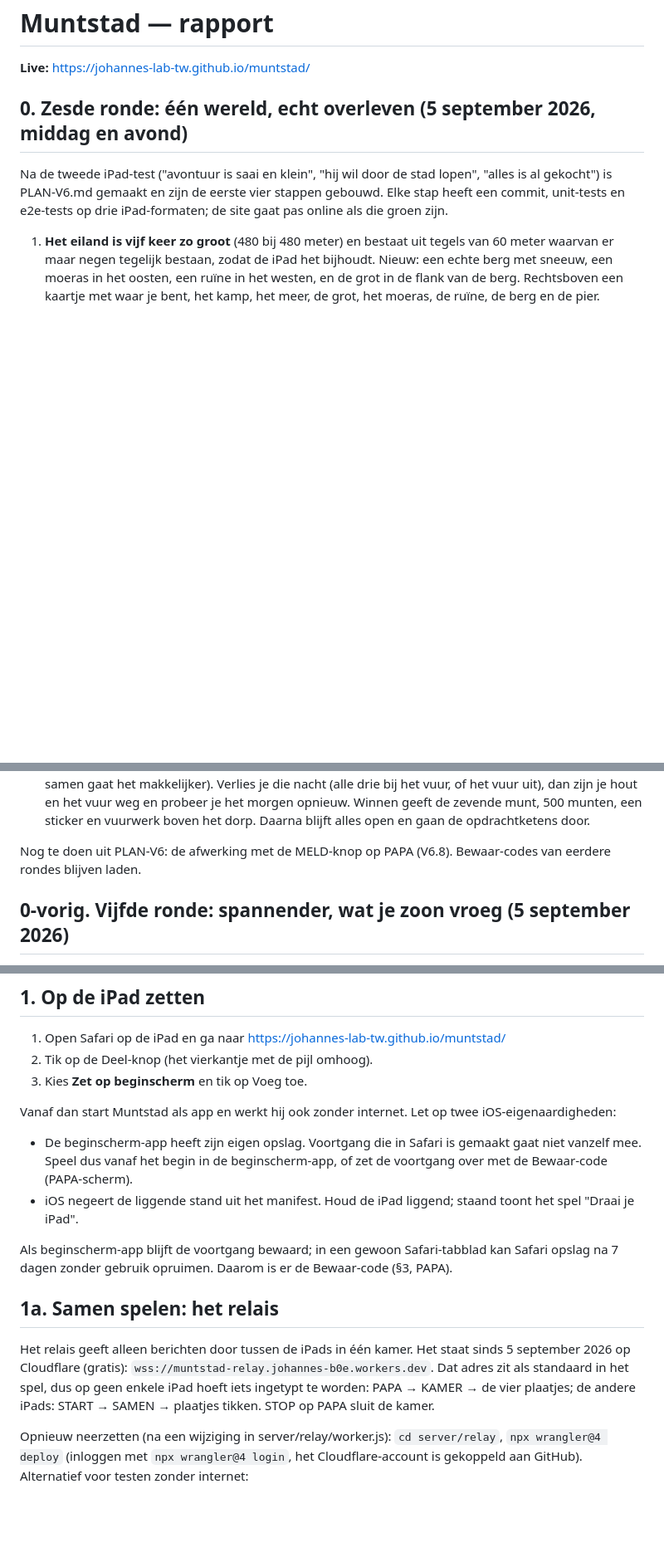
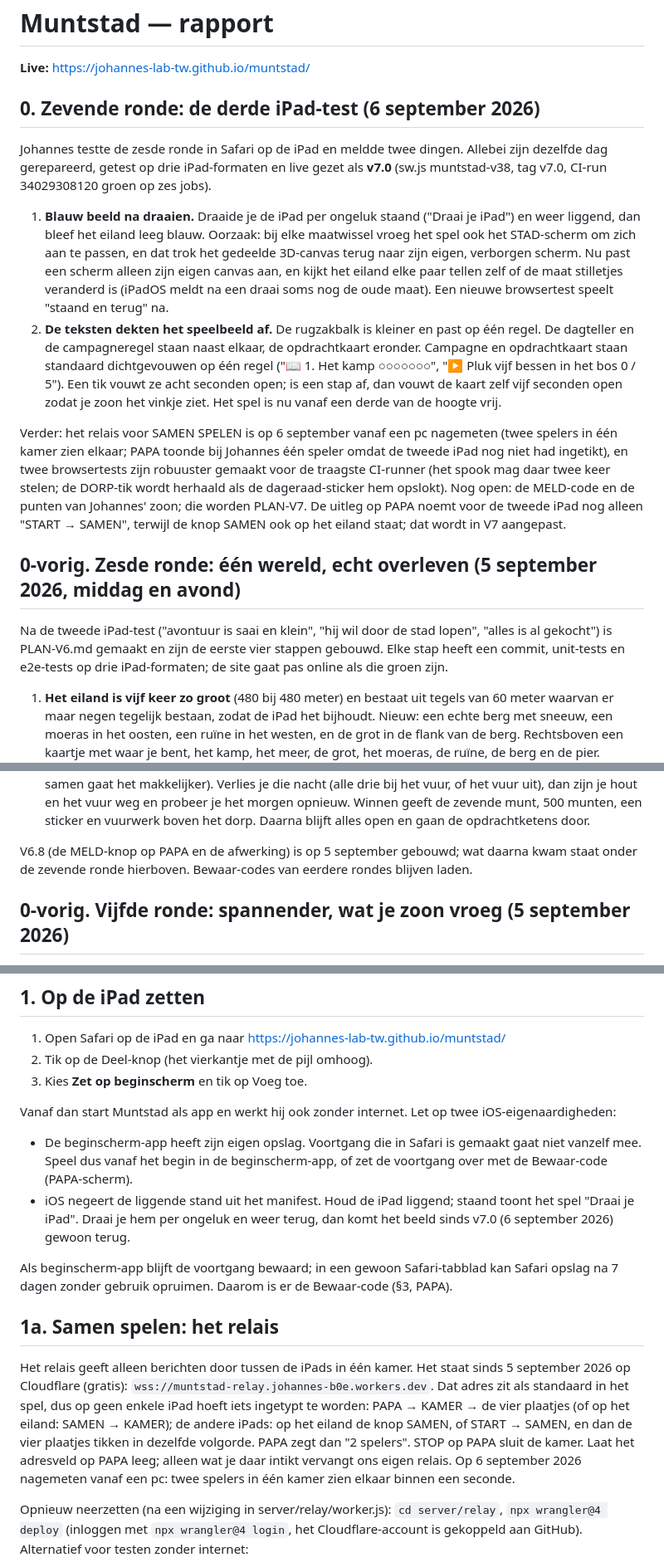
Before and after one commit to Johannes-lab-tw/muntstad, a Markdown page: RAPPORT.md, 3 parts joined by grey strips. Shown at 83% size. Drawn GitHub-style; blank space fills up the shorter version.

```diff
--- a/RAPPORT.md
+++ b/RAPPORT.md
@@ -2,7 +2,16 @@
 
 **Live:** https://johannes-lab-tw.github.io/muntstad/
 
-## 0. Zesde ronde: één wereld, echt overleven (5 september 2026, middag en avond)
+## 0. Zevende ronde: de derde iPad-test (6 september 2026)
+
+Johannes testte de zesde ronde in Safari op de iPad en meldde twee dingen. Allebei zijn dezelfde dag gerepareerd, getest op drie iPad-formaten en live gezet als **v7.0** (sw.js muntstad-v38, tag v7.0, CI-run 34029308120 groen op zes jobs).
+
+1. **Blauw beeld na draaien.** Draaide je de iPad per ongeluk staand ("Draai je iPad") en weer liggend, dan bleef het eiland leeg blauw. Oorzaak: bij elke maatwissel vroeg het spel ook het STAD-scherm om zich aan te passen, en dat trok het gedeelde 3D-canvas terug naar zijn eigen, verborgen scherm. Nu past een scherm alleen zijn eigen canvas aan, en kijkt het eiland elke paar tellen zelf of de maat stilletjes veranderd is (iPadOS meldt na een draai soms nog de oude maat). Een nieuwe browsertest speelt "staand en terug" na.
+2. **De teksten dekten het speelbeeld af.** De rugzakbalk is kleiner en past op één regel. De dagteller en de campagneregel staan naast elkaar, de opdrachtkaart eronder. Campagne en opdrachtkaart staan standaard dichtgevouwen op één regel ("📖 1. Het kamp ○○○○○○○", "▶ Pluk vijf bessen in het bos 0 / 5"). Een tik vouwt ze acht seconden open; is een stap af, dan vouwt de kaart zelf vijf seconden open zodat je zoon het vinkje ziet. Het spel is nu vanaf een derde van de hoogte vrij.
+
+Verder: het relais voor SAMEN SPELEN is op 6 september vanaf een pc nagemeten (twee spelers in één kamer zien elkaar; PAPA toonde bij Johannes één speler omdat de tweede iPad nog niet had ingetikt), en twee browsertests zijn robuuster gemaakt voor de traagste CI-runner (het spook mag daar twee keer stelen; de DORP-tik wordt herhaald als de dageraad-sticker hem opslokt). Nog open: de MELD-code en de punten van Johannes' zoon; die worden PLAN-V7. De uitleg op PAPA noemt voor de tweede iPad nog alleen "START → SAMEN", terwijl de knop SAMEN ook op het eiland staat; dat wordt in V7 aangepast.
+
+## 0-vorig. Zesde ronde: één wereld, echt overleven (5 september 2026, middag en avond)
 
 Na de tweede iPad-test ("avontuur is saai en klein", "hij wil door de stad lopen", "alles is al gekocht") is PLAN-V6.md gemaakt en zijn de eerste vier stappen gebouwd. Elke stap heeft een commit, unit-tests en e2e-tests op drie iPad-formaten; de site gaat pas online als die groen zijn.
 
@@ -17,7 +26,7 @@ Na de tweede iPad-test ("avontuur is saai en klein", "hij wil door de stad lopen
 8. **De vuurtoren** staat op een rots aan de noordkust van het eiland (geen tweede eiland: één eiland is één save en één kaartje). 's Nachts draait het licht. Bij de oude hut ernaast staat een tweede kist (60 munten per dag).
 9. **De campagne "De verdwenen munten van Muntstad".** Muntje's zeven gouden vrienden zijn kwijt; elk hoofdstuk levert er één op en staat links onder de dagteller: 1 een nacht met het vuur aan, 2 de kist in de grot en eruit zonder het grotspook, 3 de gouden vis (alleen met de hengel, 1 op 6), 4 klimschoenen kopen en naar de top van de berg, 5 de kist bij de vuurtoren, 6 drie nachten achter elkaar het vuur aan, 7 drie Nachtberen tegelijk die je alle drie met BOE wegjaagt (trommel helpt; samen gaat het makkelijker). Verlies je die nacht (alle drie bij het vuur, of het vuur uit), dan zijn je hout en het vuur weg en probeer je het morgen opnieuw. Winnen geeft de zevende munt, 500 munten, een sticker en vuurwerk boven het dorp. Daarna blijft alles open en gaan de opdrachtketens door.
 
-Nog te doen uit PLAN-V6: de afwerking met de MELD-knop op PAPA (V6.8). Bewaar-codes van eerdere rondes blijven laden.
+V6.8 (de MELD-knop op PAPA en de afwerking) is op 5 september gebouwd; wat daarna kwam staat onder de zevende ronde hierboven. Bewaar-codes van eerdere rondes blijven laden.
 
 ## 0-vorig. Vijfde ronde: spannender, wat je zoon vroeg (5 september 2026)
 
@@ -116,13 +125,13 @@ Je vroeg twee dingen: beoordeel wat de eerste run heeft gemaakt, en til de vormg
 Vanaf dan start Muntstad als app en werkt hij ook zonder internet. Let op twee iOS-eigenaardigheden:
 
 - De beginscherm-app heeft zijn eigen opslag. Voortgang die in Safari is gemaakt gaat niet vanzelf mee. Speel dus vanaf het begin in de beginscherm-app, of zet de voortgang over met de Bewaar-code (PAPA-scherm).
-- iOS negeert de liggende stand uit het manifest. Houd de iPad liggend; staand toont het spel "Draai je iPad".
+- iOS negeert de liggende stand uit het manifest. Houd de iPad liggend; staand toont het spel "Draai je iPad". Draai je hem per ongeluk en weer terug, dan komt het beeld sinds v7.0 (6 september 2026) gewoon terug.
 
 Als beginscherm-app blijft de voortgang bewaard; in een gewoon Safari-tabblad kan Safari opslag na 7 dagen zonder gebruik opruimen. Daarom is er de Bewaar-code (§3, PAPA).
 
 ## 1a. Samen spelen: het relais
 
-Het relais geeft alleen berichten door tussen de iPads in één kamer. Het staat sinds 5 september 2026 op Cloudflare (gratis): `wss://muntstad-relay.johannes-b0e.workers.dev`. Dat adres zit als standaard in het spel, dus op geen enkele iPad hoeft iets ingetypt te worden: PAPA → KAMER → de vier plaatjes; de andere iPads: START → SAMEN → plaatjes tikken. STOP op PAPA sluit de kamer.
+Het relais geeft alleen berichten door tussen de iPads in één kamer. Het staat sinds 5 september 2026 op Cloudflare (gratis): `wss://muntstad-relay.johannes-b0e.workers.dev`. Dat adres zit als standaard in het spel, dus op geen enkele iPad hoeft iets ingetypt te worden: PAPA → KAMER → de vier plaatjes (of op het eiland: SAMEN → KAMER); de andere iPads: op het eiland de knop SAMEN, of START → SAMEN, en dan de vier plaatjes tikken in dezelfde volgorde. PAPA zegt dan "2 spelers". STOP op PAPA sluit de kamer. Laat het adresveld op PAPA leeg; alleen wat je daar intikt vervangt ons eigen relais. Op 6 september 2026 nagemeten vanaf een pc: twee spelers in één kamer zien elkaar binnen een seconde.
 
 Opnieuw neerzetten (na een wijziging in server/relay/worker.js): `cd server/relay`, `npx wrangler@4 deploy` (inloggen met `npx wrangler@4 login`, het Cloudflare-account is gekoppeld aan GitHub). Alternatief voor testen zonder internet:
 
```
Also changed, not shown: other parts of RAPPORT.md (+6 -4 lines), PROGRESS.md (+4 -3 lines), README.md (+1 -0 lines).
